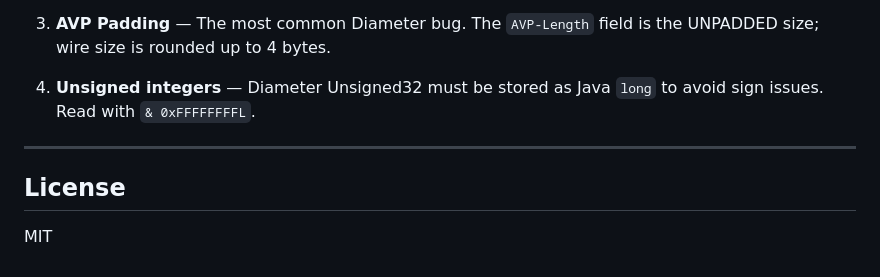
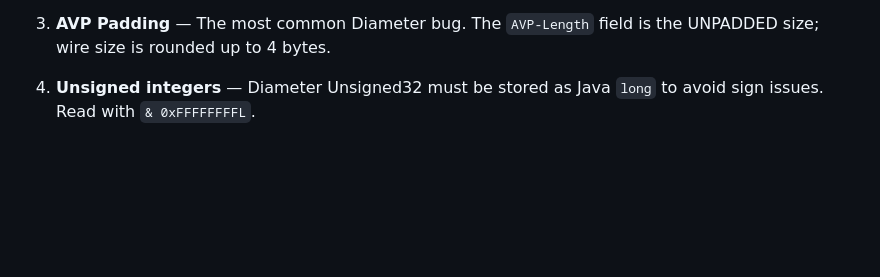
Before and after one commit to Abha-1281/telecom-bridge, a Markdown page: README.md, the part around the change. GitHub-like rendering; blank space fills up the shorter version.

```diff
--- a/README.md
+++ b/README.md
@@ -403,9 +403,3 @@ nc -zv localhost 3868
 3. **AVP Padding** — The most common Diameter bug. The `AVP-Length` field is the UNPADDED size; wire size is rounded up to 4 bytes.
 
 4. **Unsigned integers** — Diameter Unsigned32 must be stored as Java `long` to avoid sign issues. Read with `& 0xFFFFFFFFL`.
-
----
-
-## License
-
-MIT
```
